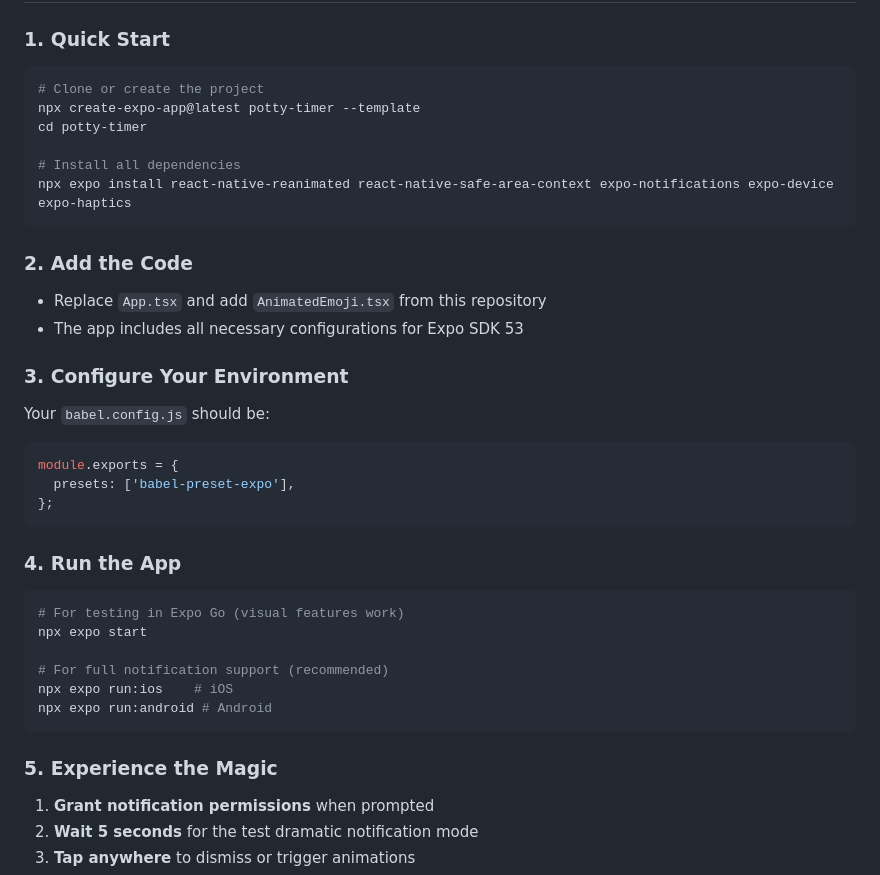
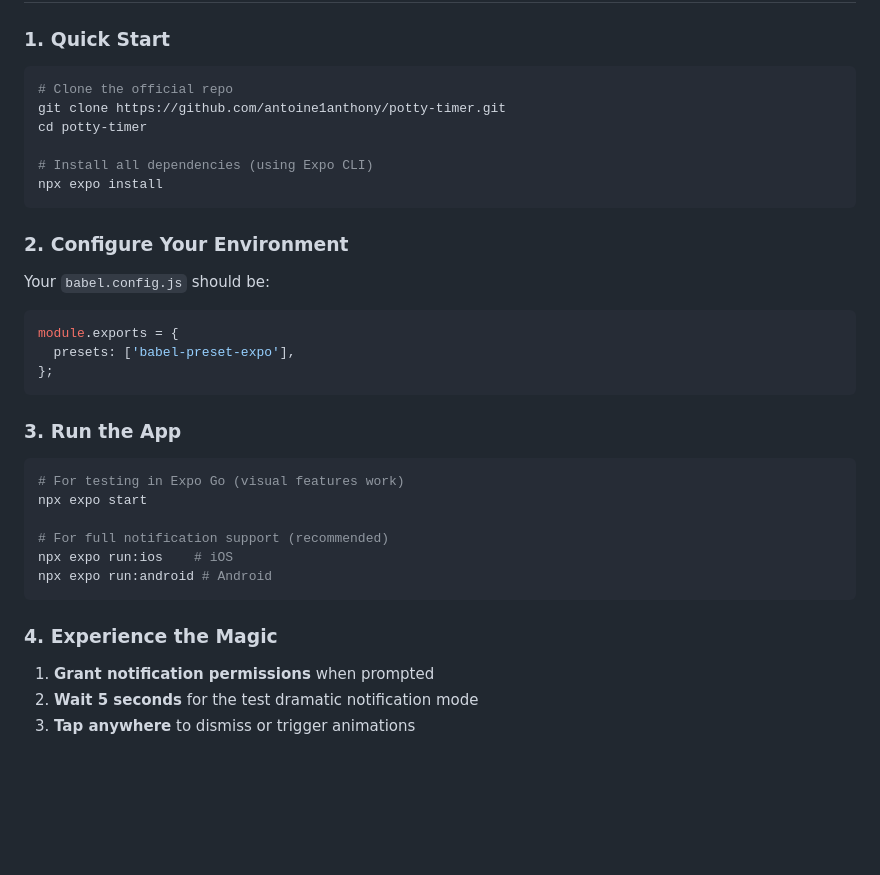
Before and after one commit to antoine1anthony/potty-timer, a Markdown page: README.md, the part around the change. Drawn GitHub-style; blank space fills up the shorter version.

````diff
--- a/README.md
+++ b/README.md
@@ -54,20 +54,15 @@ Potty training is a big milestone, but even the most attentive adult can lose tr
 ### 1. **Quick Start**
 
 ```bash
-# Clone or create the project
-npx create-expo-app@latest potty-timer --template
+# Clone the official repo
+git clone https://github.com/antoine1anthony/potty-timer.git
 cd potty-timer
 
-# Install all dependencies
-npx expo install react-native-reanimated react-native-safe-area-context expo-notifications expo-device expo-haptics
+# Install all dependencies (using Expo CLI)
+npx expo install
 ```
 
-### 2. **Add the Code**
-
-- Replace `App.tsx` and add `AnimatedEmoji.tsx` from this repository
-- The app includes all necessary configurations for Expo SDK 53
-
-### 3. **Configure Your Environment**
+### 2. **Configure Your Environment**
 
 Your `babel.config.js` should be:
 
@@ -77,7 +72,7 @@ module.exports = {
 };
 ```
 
-### 4. **Run the App**
+### 3. **Run the App**
 
 ```bash
 # For testing in Expo Go (visual features work)
@@ -88,7 +83,7 @@ npx expo run:ios    # iOS
 npx expo run:android # Android
 ```
 
-### 5. **Experience the Magic**
+### 4. **Experience the Magic**
 
 1. **Grant notification permissions** when prompted
 2. **Wait 5 seconds** for the test dramatic notification mode
````
